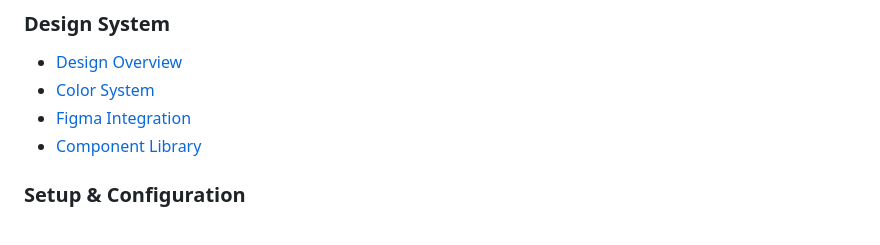
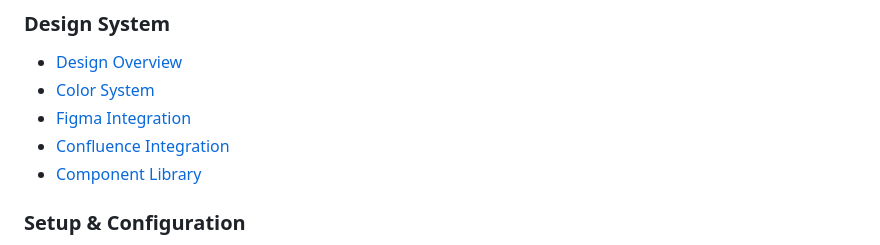
Before and after one commit to mon-amit/DoktorABC_Redesign, a Markdown page: docs/README.md, the part around the change. Drawn GitHub-style.

```diff
--- a/docs/README.md
+++ b/docs/README.md
@@ -39,6 +39,7 @@ docs/
 - [Design Overview](design/README.md)
 - [Color System](design/design-system/colors.md)
 - [Figma Integration](design/figma-integration.md)
+- [Confluence Integration](confluence-integration.md)
 - [Component Library](design/design-system/components.md)
 
 ### Setup & Configuration
```
Also changed, not shown: README.md (+1 -0 lines), docs/confluence-integration.md (added, +225 -0 lines).
